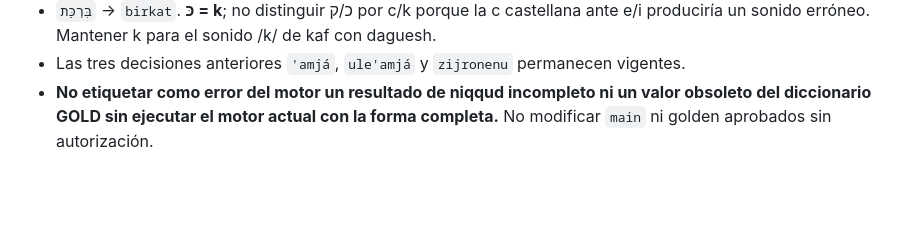
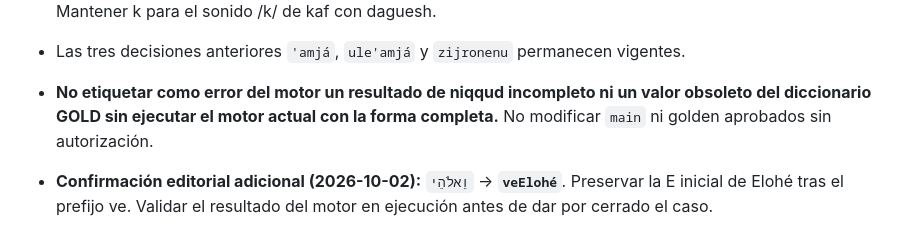
Before and after one commit to judaicadesign/fonetica-hebreo, a Markdown page: docs/NORMA_EDITORIAL.md, the part around the change. Drawn GitHub-style; blank space fills up the shorter version.

Commit message:
Record editor-approved veElohé transliteration

```diff
--- a/docs/NORMA_EDITORIAL.md
+++ b/docs/NORMA_EDITORIAL.md
@@ -84,3 +84,5 @@ Próximo lote: extractor reproducible que preserve `osisID`, forma superficial,
 - `בִּרְכַּת` → `birkat`. **כּ = k**; no distinguir כ/ק por c/k porque la c castellana ante e/i produciría un sonido erróneo. Mantener k para el sonido /k/ de kaf con daguesh.
 - Las tres decisiones anteriores `'amjá`, `ule'amjá` y `zijronenu` permanecen vigentes.
 - **No etiquetar como error del motor un resultado de niqqud incompleto ni un valor obsoleto del diccionario GOLD sin ejecutar el motor actual con la forma completa.** No modificar `main` ni golden aprobados sin autorización.
+
+- **Confirmación editorial adicional (2026-10-02):** `וֵאלֹהֵי` → **`veElohé`**. Preservar la E inicial de Elohé tras el prefijo ve. Validar el resultado del motor en ejecución antes de dar por cerrado el caso.
```
